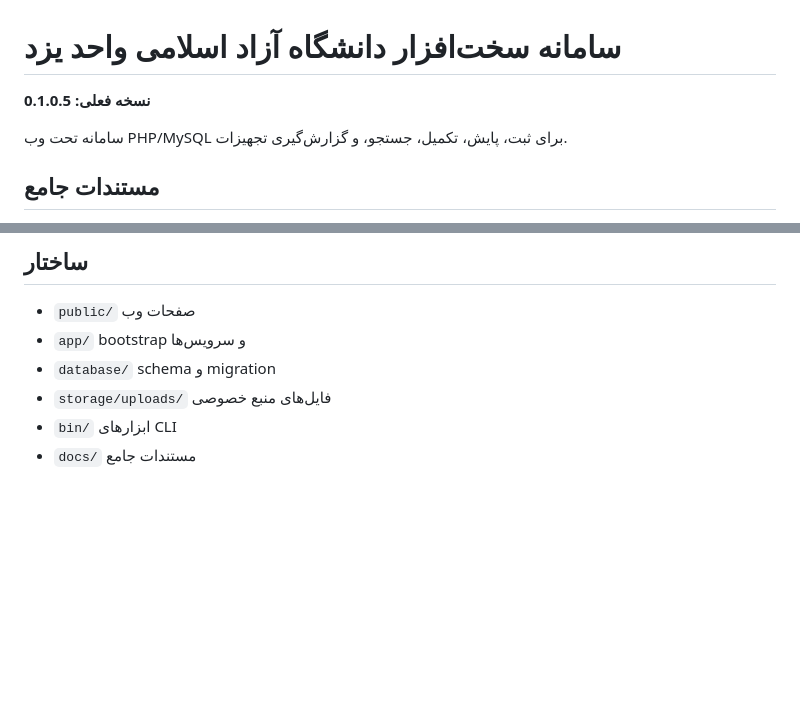
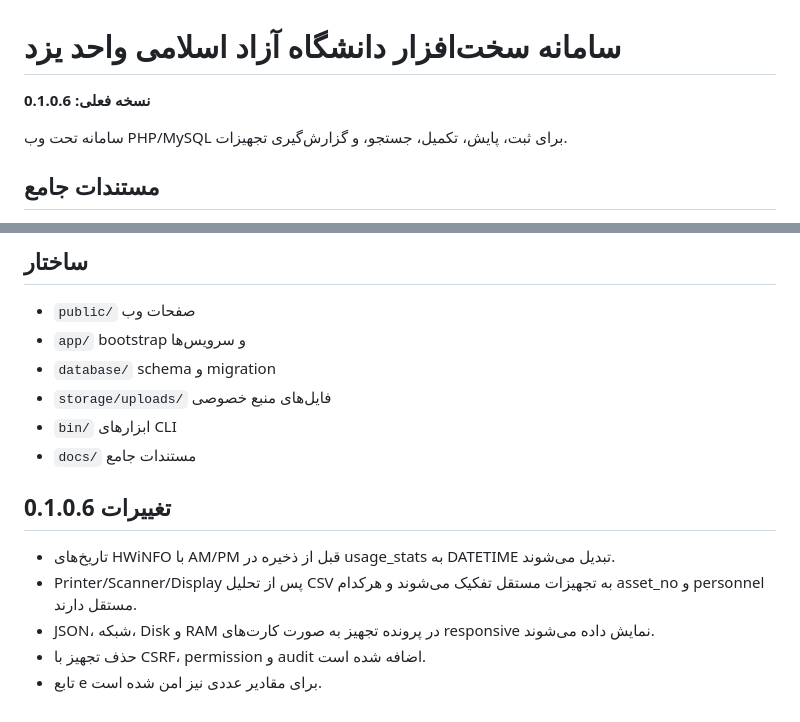
Before and after one commit to mirkhalili/ihw, a Markdown page: README.md, 2 parts joined by grey strips. Drawn GitHub-style; blank space fills up the shorter version.

Commit message:
docs: update README for v0.1.0.6 changes

```diff
--- a/README.md
+++ b/README.md
@@ -1,6 +1,6 @@
 # سامانه سخت‌افزار دانشگاه آزاد اسلامی واحد یزد
 
-**نسخه فعلی: 0.1.0.5**
+**نسخه فعلی: 0.1.0.6**
 
 سامانه تحت وب PHP/MySQL برای ثبت، پایش، تکمیل، جستجو، و گزارش‌گیری تجهیزات.
 
@@ -59,3 +59,11 @@
 - `storage/uploads/` فایل‌های منبع خصوصی
 - `bin/` ابزارهای CLI
 - `docs/` مستندات جامع
+
+
+## تغییرات 0.1.0.6
+- تاریخ‌های HWiNFO با AM/PM قبل از ذخیره در usage_stats به DATETIME تبدیل می‌شوند.
+- Printer/Scanner/Display پس از تحلیل CSV به تجهیزات مستقل تفکیک می‌شوند و هرکدام asset_no و personnel مستقل دارند.
+- JSON، شبکه، Disk و RAM در پرونده تجهیز به صورت کارت‌های responsive نمایش داده می‌شوند.
+- حذف تجهیز با CSRF، permission و audit اضافه شده است.
+- تابع e برای مقادیر عددی نیز امن شده است.
```
